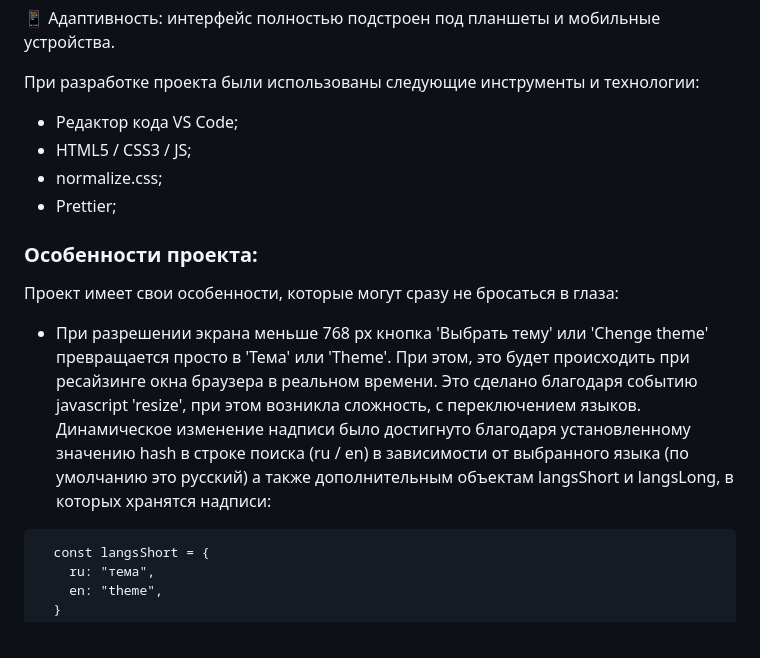
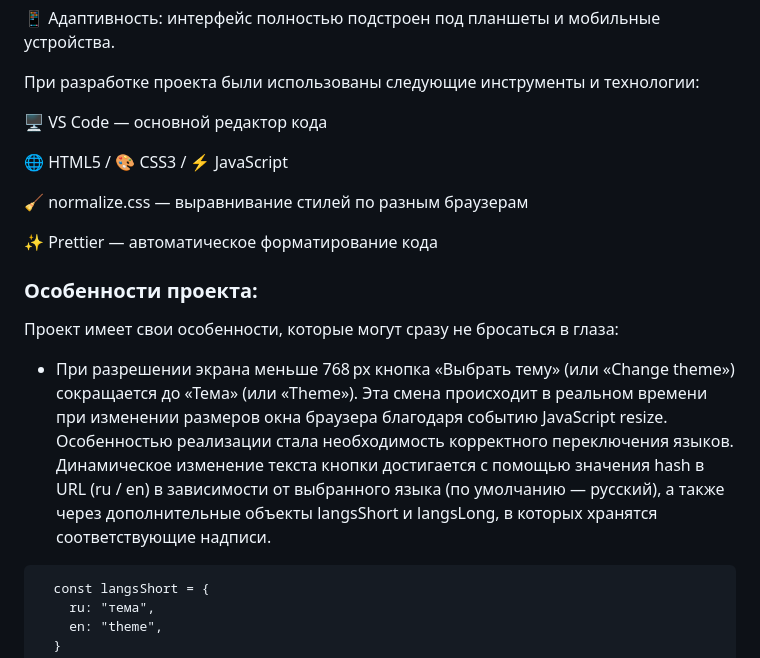
Before and after one commit to DennyMaverick/Convertation_project, a Markdown page: README.md, the part around the change. GitHub-like rendering.

````diff
--- a/README.md
+++ b/README.md
@@ -81,18 +81,19 @@
 
 При разработке проекта были использованы следующие инструменты и технологии:
 
-<ul>
- <li>Редактор кода VS Code;</li>
- <li>HTML5 / CSS3 / JS;</li>
- <li>normalize.css;</li>
- <li>Prettier;</li>
-</ul>
+🖥️ VS Code — основной редактор кода
+
+🌐 HTML5 / 🎨 CSS3 / ⚡ JavaScript
+
+🧹 normalize.css — выравнивание стилей по разным браузерам
+
+✨ Prettier — автоматическое форматирование кода
 
 ### Особенности проекта:
 
 Проект имеет свои особенности, которые могут сразу не бросаться в глаза:
 
-- При разрешении экрана меньше 768 px кнопка 'Выбрать тему' или 'Chenge theme' превращается просто в 'Тема' или 'Theme'. При этом, это будет происходить при ресайзинге окна браузера в реальном времени. Это сделано благодаря событию javascript 'resize', при этом возникла сложность, с переключением языков. Динамическое изменение надписи было достигнуто благодаря установленному значению hash в строке поиска (ru / en) в зависимости от выбранного языка (по умолчанию это русский) а также дополнительным объектам langsShort и langsLong, в которых хранятся надписи:
+- При разрешении экрана меньше 768 px кнопка «Выбрать тему» (или «Change theme») сокращается до «Тема» (или «Theme»). Эта смена происходит в реальном времени при изменении размеров окна браузера благодаря событию JavaScript resize. Особенностью реализации стала необходимость корректного переключения языков. Динамическое изменение текста кнопки достигается с помощью значения hash в URL (ru / en) в зависимости от выбранного языка (по умолчанию — русский), а также через дополнительные объекты langsShort и langsLong, в которых хранятся соответствующие надписи.
 
 ```
   const langsShort = {
````
